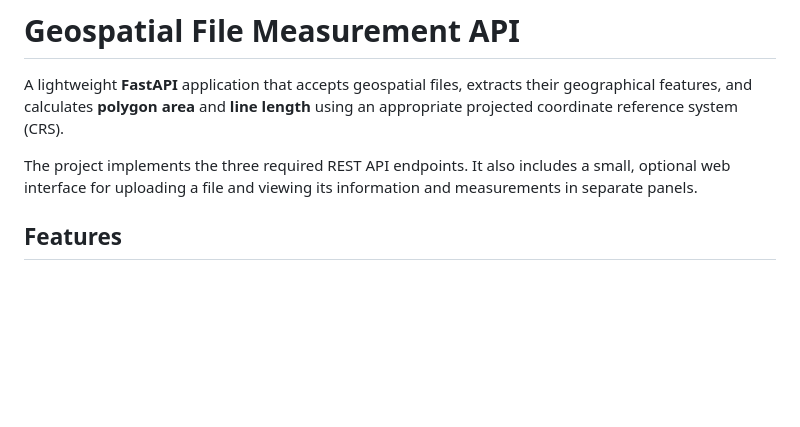
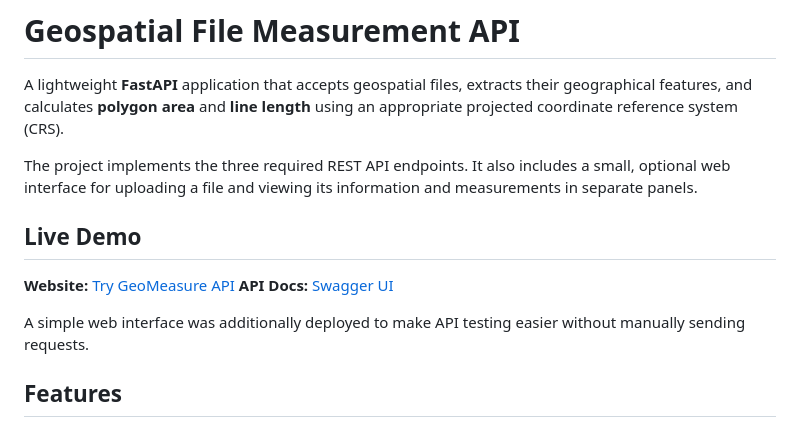
Before and after one commit to Shashanklambat/GeoMeasure-API, a Markdown page: README.md, the part around the change. GitHub-like rendering; blank space fills up the shorter version.

Commit message:
Add live demo and web interface details to README
Added live demo links and information about the web interface for easier API testing.

```diff
--- a/README.md
+++ b/README.md
@@ -3,6 +3,14 @@
 A lightweight **FastAPI** application that accepts geospatial files, extracts their geographical features, and calculates **polygon area** and **line length** using an appropriate projected coordinate reference system (CRS).
 
 The project implements the three required REST API endpoints. It also includes a small, optional web interface for uploading a file and viewing its information and measurements in separate panels.
+
+## Live Demo
+
+**Website:** [Try GeoMeasure API](https://geomeasure-api-w75x.onrender.com/)
+**API Docs:** [Swagger UI](https://geomeasure-api-w75x.onrender.com/docs)
+
+A simple web interface was additionally deployed to make API
+testing easier without manually sending requests.
 
 ## Features
 
```
